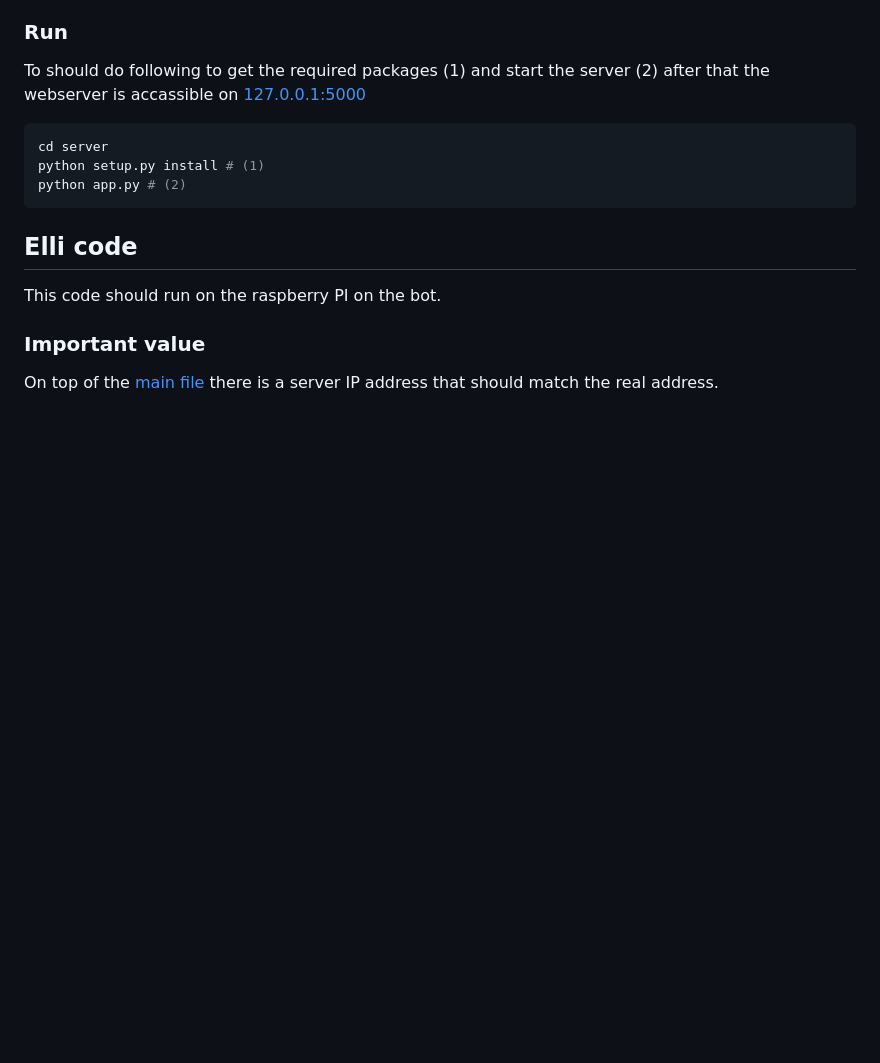
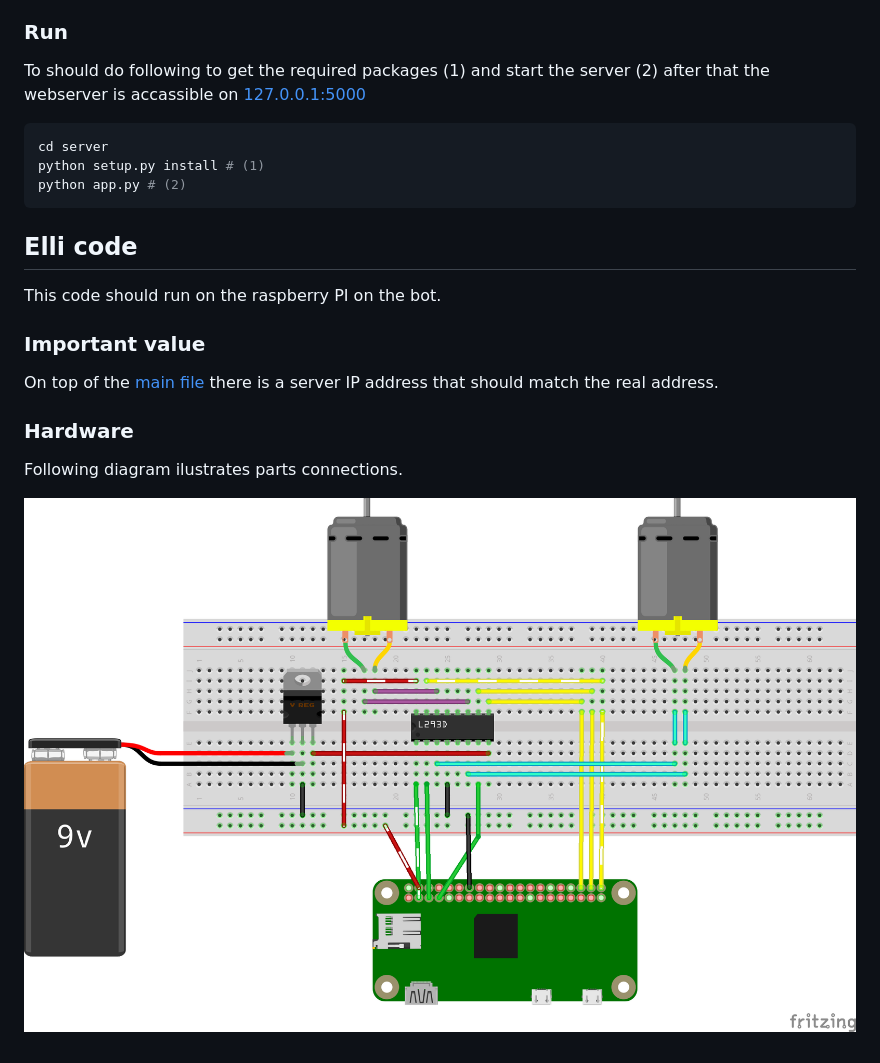
Before and after one commit to pschoffer/elli-bot, a Markdown page: README.md, the part around the change. Drawn GitHub-style; pictures changed too: assets/breadboard.png (added); blank space fills up the shorter version.

Commit message:
added schema

```diff
--- a/README.md
+++ b/README.md
@@ -37,3 +37,11 @@ This code should run on the raspberry PI on the bot.
 ### Important value
 
 On top of the [main file](./elli/elli.py) there is a server IP address that should match the real address.
+
+### Hardware
+
+Following diagram ilustrates parts connections.
+
+<p align="center">
+  <img src="./assets/breadboard.png"/>
+</p>
```
